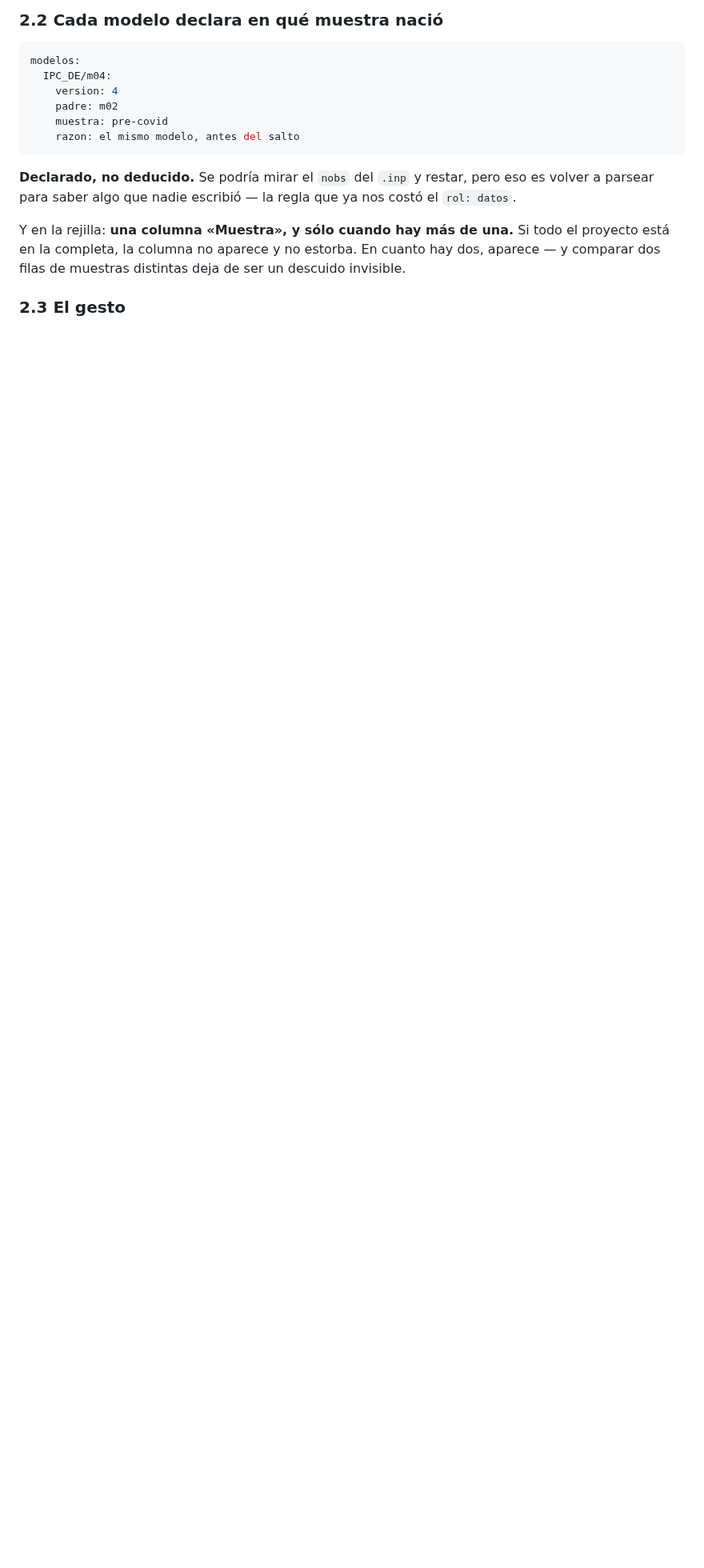
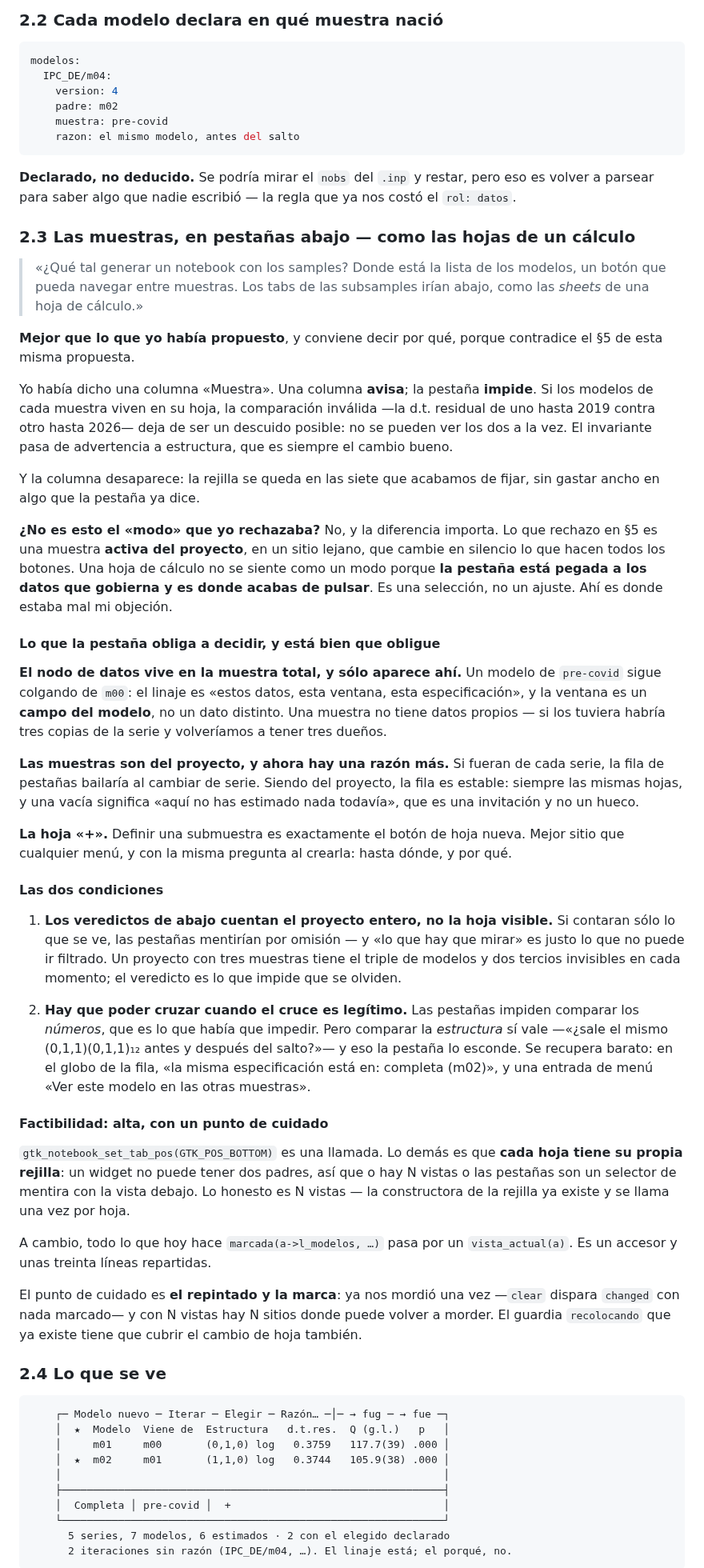
Before and after one commit to davidesg/atsw-gui, a Markdown page: docs/DISENO-muestras.md, the part around one of its changes. Shown at 80% size. Drawn GitHub-style; blank space fills up the shorter version.

Commit message:
Las muestras, en pestañas abajo: mejor que la columna
«¿Qué tal generar un notebook con los samples? Los tabs de las subsamples
irían abajo, como las sheets de una hoja de cálculo.»

Sí, y contradice lo que yo había propuesto dos párrafos antes, así que
queda dicho por qué: una columna AVISA, una pestaña IMPIDE. Si los
modelos de cada muestra viven en su hoja, comparar la d.t. residual de
uno hasta 2019 con otro hasta 2026 deja de ser un descuido posible. El
invariante pasa de advertencia a estructura.

Y mi objeción de «eso es un modo» estaba mal puesta: lo que es malo es
una muestra activa en un sitio lejano que cambie en silencio lo que hacen
todos los botones. La pestaña está PEGADA a lo que gobierna y es donde
acabas de pulsar -- es una selección, no un ajuste.

Dos condiciones para que no mienta:
  - los veredictos de abajo cuentan el proyecto ENTERO, no la hoja
    visible, o las pestañas mentirían por omisión;
  - y hay que poder cruzar cuando el cruce es legítimo: comparar la
    ESTRUCTURA entre muestras sí vale, y eso la pestaña lo esconde.

Y obliga a decidir dos cosas que la columna dejaba vagas, que es otro
punto a su favor: el nodo de datos vive en la muestra total y sólo
aparece ahí -- la ventana es un CAMPO del modelo, no un dato distinto --
y las muestras son del proyecto, porque si fueran de cada serie la fila
de pestañas bailaría al cambiar de serie.

Co-Authored-By: Claude Opus 5 <noreply@anthropic.com>
Claude-Session: https://claude.ai/code/session_01FLGGD9pkNC7zuuWJbt3SPY

````diff
--- a/docs/DISENO-muestras.md
+++ b/docs/DISENO-muestras.md
@@ -125,9 +125,91 @@ modelos:
 pero eso es volver a parsear para saber algo que nadie escribió — la regla que
 ya nos costó el `rol: datos`.
 
-Y en la rejilla: **una columna «Muestra», y sólo cuando hay más de una.** Si
-todo el proyecto está en la completa, la columna no aparece y no estorba. En
-cuanto hay dos, aparece — y comparar dos filas de muestras distintas deja de
-ser un descuido invisible.
+### 2.3 Las muestras, en pestañas abajo — como las hojas de un cálculo
 
-### 2.3 El gesto
+> «¿Qué tal generar un notebook con los samples? Donde está la lista de los
+> modelos, un botón que pueda navegar entre muestras. Los tabs de las
+> subsamples irían abajo, como las *sheets* de una hoja de cálculo.»
+
+**Mejor que lo que yo había propuesto**, y conviene decir por qué, porque
+contradice el §5 de esta misma propuesta.
+
+Yo había dicho una columna «Muestra». Una columna **avisa**; la pestaña
+**impide**. Si los modelos de cada muestra viven en su hoja, la comparación
+inválida —la d.t. residual de uno hasta 2019 contra otro hasta 2026— deja de
+ser un descuido posible: no se pueden ver los dos a la vez. El invariante pasa
+de advertencia a estructura, que es siempre el cambio bueno.
+
+Y la columna desaparece: la rejilla se queda en las siete que acabamos de
+fijar, sin gastar ancho en algo que la pestaña ya dice.
+
+**¿No es esto el «modo» que yo rechazaba?** No, y la diferencia importa. Lo que
+rechazo en §5 es una muestra **activa del proyecto**, en un sitio lejano, que
+cambie en silencio lo que hacen todos los botones. Una hoja de cálculo no se
+siente como un modo porque **la pestaña está pegada a los datos que gobierna y
+es donde acabas de pulsar**. Es una selección, no un ajuste. Ahí es donde
+estaba mal mi objeción.
+
+#### Lo que la pestaña obliga a decidir, y está bien que obligue
+
+**El nodo de datos vive en la muestra total, y sólo aparece ahí.** Un modelo de
+`pre-covid` sigue colgando de `m00`: el linaje es «estos datos, esta ventana,
+esta especificación», y la ventana es un **campo del modelo**, no un dato
+distinto. Una muestra no tiene datos propios — si los tuviera habría tres
+copias de la serie y volveríamos a tener tres dueños.
+
+**Las muestras son del proyecto, y ahora hay una razón más.** Si fueran de cada
+serie, la fila de pestañas bailaría al cambiar de serie. Siendo del proyecto,
+la fila es estable: siempre las mismas hojas, y una vacía significa «aquí no
+has estimado nada todavía», que es una invitación y no un hueco.
+
+**La hoja «+».** Definir una submuestra es exactamente el botón de hoja nueva.
+Mejor sitio que cualquier menú, y con la misma pregunta al crearla: hasta
+dónde, y por qué.
+
+#### Las dos condiciones
+
+1. **Los veredictos de abajo cuentan el proyecto entero, no la hoja visible.**
+   Si contaran sólo lo que se ve, las pestañas mentirían por omisión — y «lo
+   que hay que mirar» es justo lo que no puede ir filtrado. Un proyecto con
+   tres muestras tiene el triple de modelos y dos tercios invisibles en cada
+   momento; el veredicto es lo que impide que se olviden.
+
+2. **Hay que poder cruzar cuando el cruce es legítimo.** Las pestañas impiden
+   comparar los *números*, que es lo que había que impedir. Pero comparar la
+   *estructura* sí vale —«¿sale el mismo (0,1,1)(0,1,1)₁₂ antes y después del
+   salto?»— y eso la pestaña lo esconde. Se recupera barato: en el globo de la
+   fila, «la misma especificación está en: completa (m02)», y una entrada de
+   menú «Ver este modelo en las otras muestras».
+
+#### Factibilidad: alta, con un punto de cuidado
+
+`gtk_notebook_set_tab_pos(GTK_POS_BOTTOM)` es una llamada. Lo demás es que
+**cada hoja tiene su propia rejilla**: un widget no puede tener dos padres, así
+que o hay N vistas o las pestañas son un selector de mentira con la vista
+debajo. Lo honesto es N vistas — la constructora de la rejilla ya existe y se
+llama una vez por hoja.
+
+A cambio, todo lo que hoy hace `marcada(a->l_modelos, …)` pasa por un
+`vista_actual(a)`. Es un accesor y unas treinta líneas repartidas.
+
+El punto de cuidado es **el repintado y la marca**: ya nos mordió una vez
+—`clear` dispara `changed` con nada marcado— y con N vistas hay N sitios donde
+puede volver a morder. El guardia `recolocando` que ya existe tiene que cubrir
+el cambio de hoja también.
+
+### 2.4 Lo que se ve
+
+```
+    ┌─ Modelo nuevo ─ Iterar ─ Elegir ─ Razón… ─│─ → fug ─ → fue ─┐
+    │  ★  Modelo  Viene de  Estructura   d.t.res.  Q (g.l.)   p   │
+    │     m01     m00       (0,1,0) log   0.3759   117.7(39) .000 │
+    │  ★  m02     m01       (1,1,0) log   0.3744   105.9(38) .000 │
+    │                                                             │
+    ├─────────────────────────────────────────────────────────────┤
+    │  Completa │ pre-covid │  +                                  │
+    └─────────────────────────────────────────────────────────────┘
+      5 series, 7 modelos, 6 estimados · 2 con el elegido declarado
+      2 iteraciones sin razón (IPC_DE/m04, …). El linaje está; el porqué, no.
+```
+
````
Also changed, not shown: other parts of docs/DISENO-muestras.md (+11 -3 lines).
